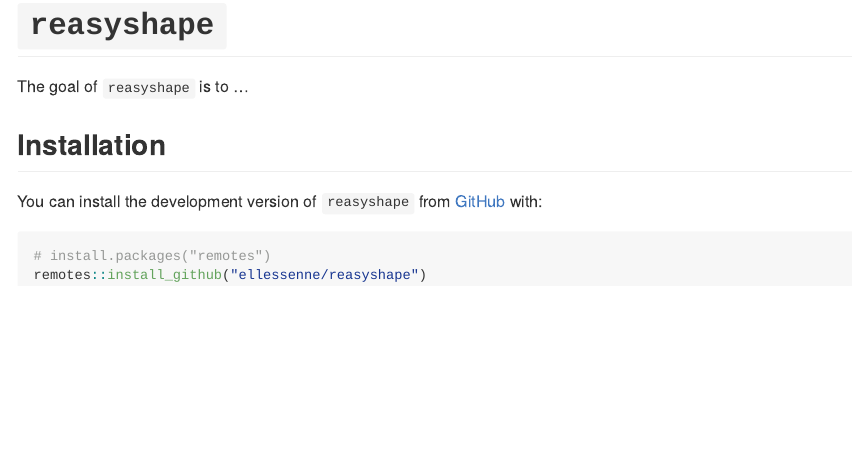
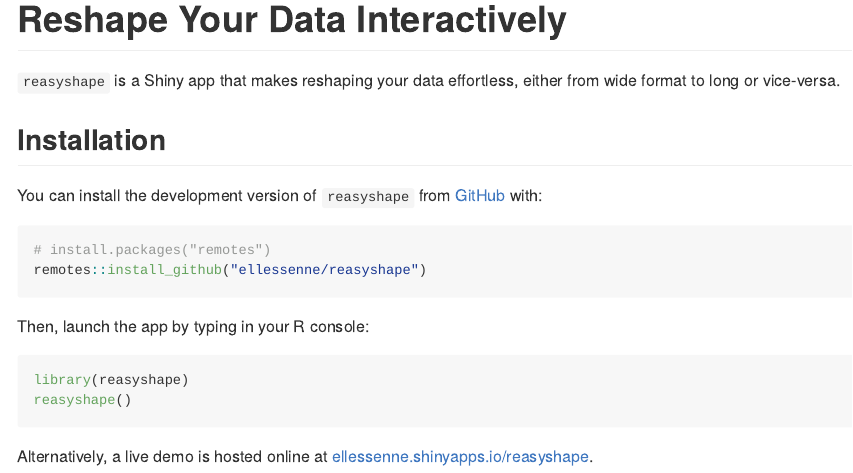
Before and after one commit to ellessenne/reasyshape, an R Markdown document (README.Rmd): the page in a window 1100 px wide, from its top. The pictures show the output file README.md that the author committed with the source, drawn offline in the style of GitHub; badge pictures from the web are left out.

Commit message:
Updated README file

````diff
--- a/README.Rmd
+++ b/README.Rmd
@@ -13,7 +13,7 @@
 )
 ```
 
-# `reasyshape`
+# Reshape Your Data Interactively
 
 <!-- badges: start -->
 [![Lifecycle: experimental](https://img.shields.io/badge/lifecycle-experimental-orange.svg)](https://www.tidyverse.org/lifecycle/#experimental)
@@ -22,7 +22,7 @@
 [![AppVeyor build status](https://ci.appveyor.com/api/projects/status/github/ellessenne/reasyshape?branch=master&svg=true)](https://ci.appveyor.com/project/ellessenne/reasyshape)
 <!-- badges: end -->
 
-The goal of `reasyshape` is to ...
+`reasyshape` is a Shiny app that makes reshaping your data effortless, either from wide format to long or vice-versa.
 
 ## Installation
 
@@ -32,3 +32,12 @@
 # install.packages("remotes")
 remotes::install_github("ellessenne/reasyshape")
 ```
+
+Then, launch the app by typing in your R console:
+
+```r
+library(reasyshape)
+reasyshape()
+```
+
+Alternatively, a live demo is hosted online at [ellessenne.shinyapps.io/reasyshape]( https://ellessenne.shinyapps.io/reasyshape/).
````
Also changed, not shown: README.md.
